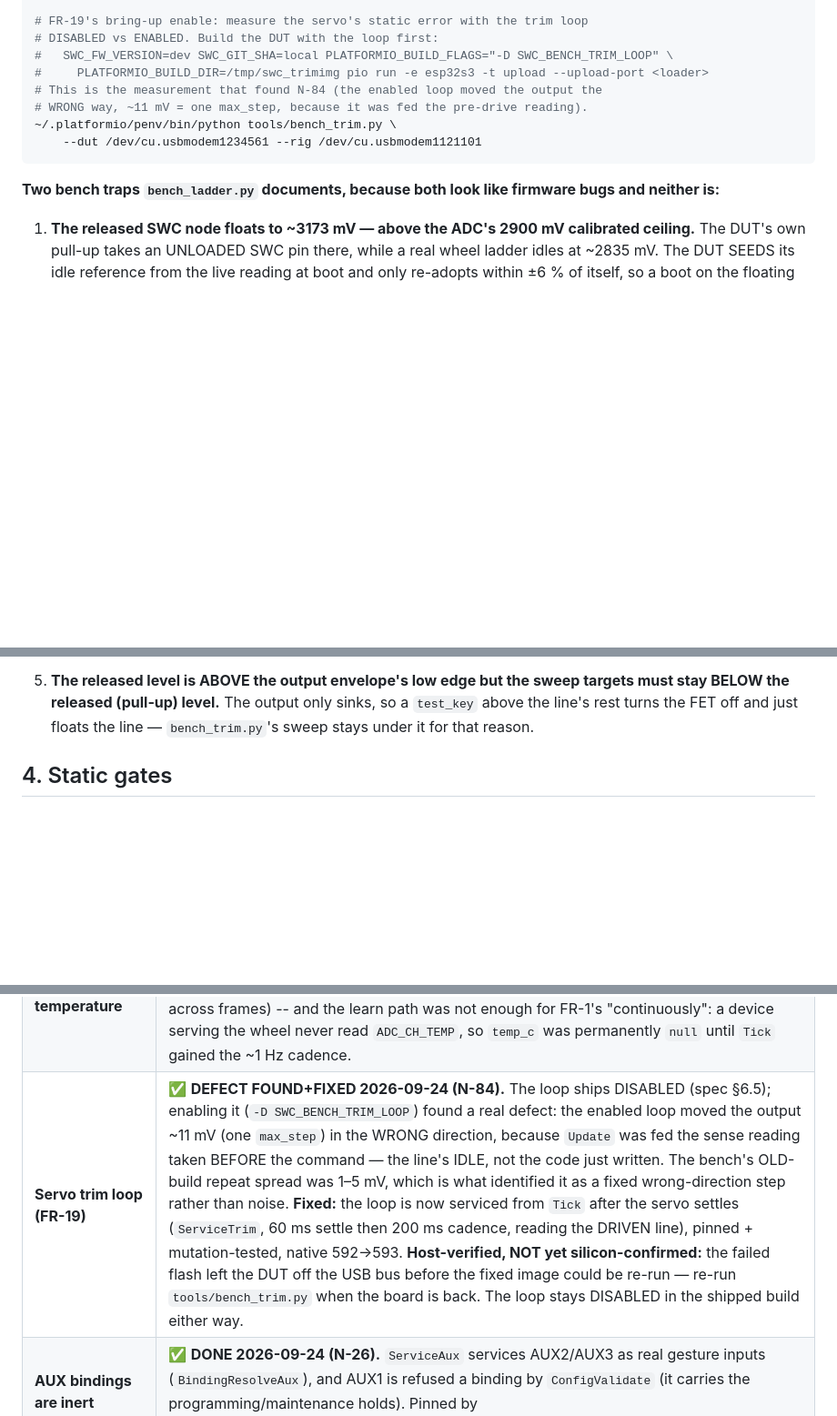
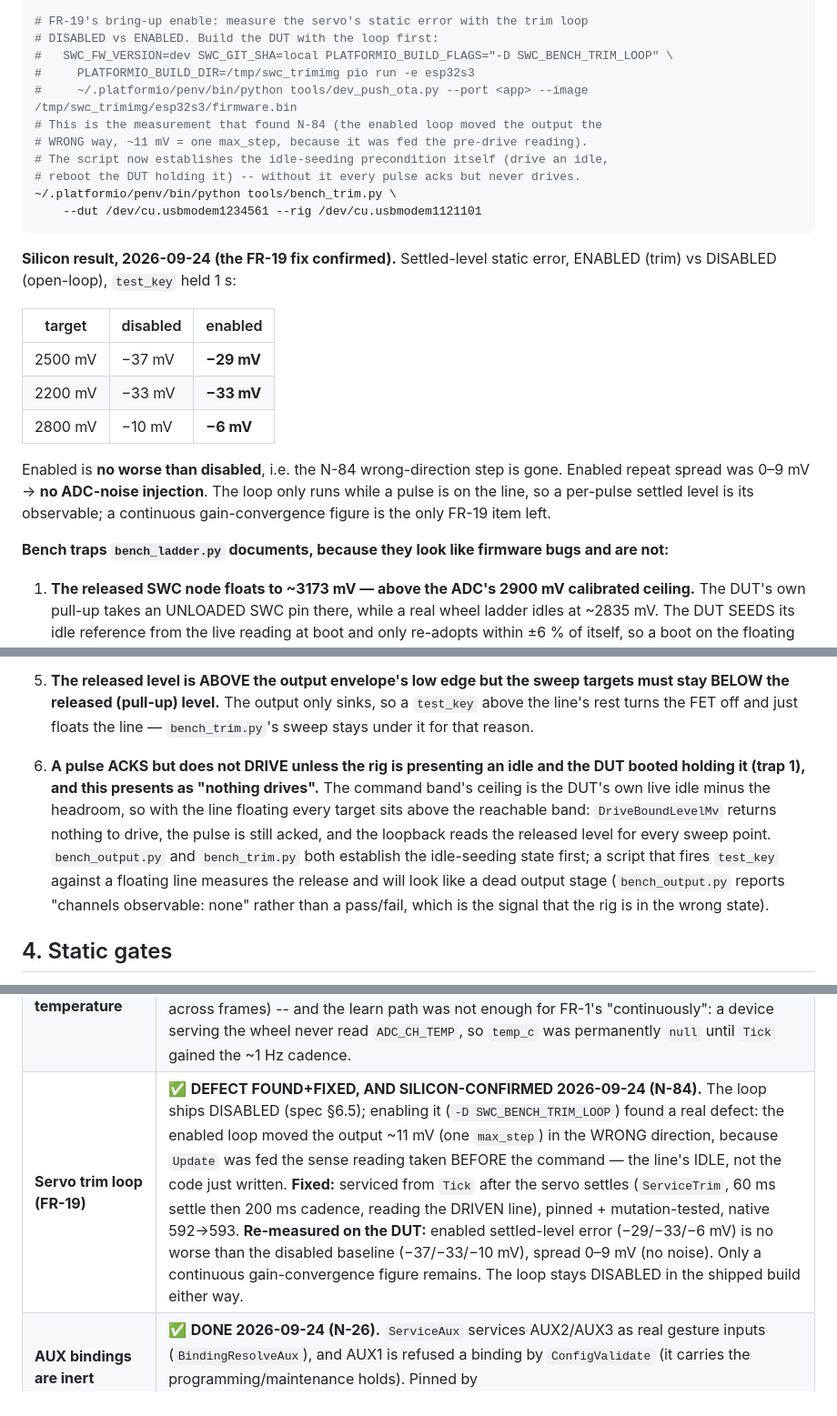
Before and after one commit to OETSolutions/swc-module, a Markdown page: code/docs/HANDOFF.md, 3 parts joined by grey strips. Shown at 91% size. GitHub-like rendering; blank space fills up the shorter version.

Commit message:
Silicon-confirm the FR-19 trim fix (N-84): enabled is no worse than disabled
The DUT was back on the bus, so the fixed SWC_BENCH_TRIM_LOOP build was
re-measured against the disabled open-loop baseline. Settled-level static
error, test_key held 1 s:

  target   disabled   enabled
  2500 mV   -37 mV     -29 mV
  2200 mV   -33 mV     -33 mV
  2800 mV   -10 mV      -6 mV

Enabled is no worse than disabled (marginally better), which is the inverse of
the +11 mV wrong-direction signature the defect was FOUND by. Enabled repeat
spread was 0-9 mV, i.e. no ADC-noise injection.

Also records the two harness facts the measurement needed: a pulse only DRIVES
if the rig presents an idle and the DUT booted holding it (else every target is
above the empty command band and acks without driving), and the fix to
bench_trim.py that establishes it. FR-19 is left with only a continuous
gain-convergence figure.

````diff
--- a/code/docs/HANDOFF.md
+++ b/code/docs/HANDOFF.md
@@ -259,15 +259,32 @@ one more `dev_usb_reset.py` run re-enumerates it.
 # FR-19's bring-up enable: measure the servo's static error with the trim loop
 # DISABLED vs ENABLED. Build the DUT with the loop first:
 #   SWC_FW_VERSION=dev SWC_GIT_SHA=local PLATFORMIO_BUILD_FLAGS="-D SWC_BENCH_TRIM_LOOP" \
-#     PLATFORMIO_BUILD_DIR=/tmp/swc_trimimg pio run -e esp32s3 -t upload --upload-port <loader>
+#     PLATFORMIO_BUILD_DIR=/tmp/swc_trimimg pio run -e esp32s3
+#     ~/.platformio/penv/bin/python tools/dev_push_ota.py --port <app> --image /tmp/swc_trimimg/esp32s3/firmware.bin
 # This is the measurement that found N-84 (the enabled loop moved the output the
 # WRONG way, ~11 mV = one max_step, because it was fed the pre-drive reading).
+# The script now establishes the idle-seeding precondition itself (drive an idle,
+# reboot the DUT holding it) -- without it every pulse acks but never drives.
 ~/.platformio/penv/bin/python tools/bench_trim.py \
     --dut /dev/cu.usbmodem1234561 --rig /dev/cu.usbmodem1121101
 ```
 
-**Two bench traps `bench_ladder.py` documents, because both look like firmware
-bugs and neither is:**
+**Silicon result, 2026-09-24 (the FR-19 fix confirmed).** Settled-level static
+error, ENABLED (trim) vs DISABLED (open-loop), `test_key` held 1 s:
+
+| target | disabled | enabled |
+| --- | --- | --- |
+| 2500 mV | −37 mV | **−29 mV** |
+| 2200 mV | −33 mV | **−33 mV** |
+| 2800 mV | −10 mV | **−6 mV** |
+
+Enabled is **no worse than disabled**, i.e. the N-84 wrong-direction step is
+gone. Enabled repeat spread was 0–9 mV → **no ADC-noise injection**. The loop
+only runs while a pulse is on the line, so a per-pulse settled level is its
+observable; a continuous gain-convergence figure is the only FR-19 item left.
+
+**Bench traps `bench_ladder.py` documents, because they look like firmware bugs
+and are not:**
 
 1. **The released SWC node floats to ~3173 mV — above the ADC's 2900 mV
    calibrated ceiling.** The DUT's own pull-up takes an UNLOADED SWC pin there,
@@ -302,6 +319,17 @@ bugs and neither is:**
    targets must stay BELOW the released (pull-up) level.** The output only sinks,
    so a `test_key` above the line's rest turns the FET off and just floats the
    line — `bench_trim.py`'s sweep stays under it for that reason.
+
+6. **A pulse ACKS but does not DRIVE unless the rig is presenting an idle and the
+   DUT booted holding it (trap 1), and this presents as "nothing drives".** The
+   command band's ceiling is the DUT's own live idle minus the headroom, so with
+   the line floating every target sits above the reachable band: `DriveBoundLevelMv`
+   returns nothing to drive, the pulse is still acked, and the loopback reads the
+   released level for every sweep point. `bench_output.py` and `bench_trim.py`
+   both establish the idle-seeding state first; a script that fires `test_key`
+   against a floating line measures the release and will look like a dead output
+   stage (`bench_output.py` reports "channels observable: none" rather than a
+   pass/fail, which is the signal that the rig is in the wrong state).
 
 ## 4. Static gates
 
@@ -363,7 +391,7 @@ detail is in the auto-memory index (`MEMORY.md`) under the N-numbers.
 | **Release check** | ✅ **DONE 2026-09-24 (N-12).** The APP performs the full spec §9.5 path: `update/ReleaseManifest.kt` (a faithful mirror of the firmware's `ReleaseCheck` + `SemverCompare`, differential-verified identical on 19 version pairs), `update/ManifestFetcher.kt` (HTTPS manifest fetch + image download, `INTERNET` now declared), and `AppViewModel`'s check → decide → download → verify `sha256`/`size` → push-over-USB flow. ✅ **The firmware's own `ReleaseCheck` now has a production caller too (N-15):** the maintenance page's `/api/ota/check` reaches it through `OtaWifiCheck`. |
 | **DAC fault path** | ✅ **DONE 2026-09-24 (N-21).** FR-13's read-back (`IHAL::dac_read_code` → `DacFrame::DecodeReadCode`, compared per channel at boot); §6.8's retry-with-backoff (`DacRetry.h`, 3 attempts 1/2 ms) on both DAC writes; the latch (HAL `dac_faulted` + the orchestrator's `dac_verify_failed_` for a wrong-VALUE read); and `FAULT_DAC` now has a caller (`ReportDacFault`, an edge). ✅ **The real MCP4728 read is now PROVEN on the bench 2026-09-24:** a GOOD image pushed over USB OTA and rebooted left otadata's newest entry **`VALID`** — and `app_main` calls `esp_ota_mark_app_valid_cancel_rollback` only when `OutputVerified()` is true, which requires the read-back to have returned the exact idle code on the real part (`!dac_verify_failed_ && !dac_faulted`). So the 24-byte Read-Command response was parsed correctly against silicon, not just against a fixture |
 | **NTC temperature** | ✅ **DONE 2026-09-24 (N-67).** `NtcConvert.h` (divider inversion + B3380 model, integer maths) + `SampleNtcTenthsC`; both learn paths record it in `temp_c_at_learn`. **VERIFIED ON THE DUT 2026-09-24:** `status.temp_c` reports `26.7` (a real room temperature, stable across frames) -- and the learn path was not enough for FR-1's "continuously": a device serving the wheel never read `ADC_CH_TEMP`, so `temp_c` was permanently `null` until `Tick` gained the ~1 Hz cadence. |
-| **Servo trim loop (FR-19)** | ✅ **DEFECT FOUND+FIXED 2026-09-24 (N-84).** The loop ships DISABLED (spec §6.5); enabling it (`-D SWC_BENCH_TRIM_LOOP`) found a real defect: the enabled loop moved the output ~11 mV (one `max_step`) in the WRONG direction, because `Update` was fed the sense reading taken BEFORE the command — the line's IDLE, not the code just written. The bench's OLD-build repeat spread was 1–5 mV, which is what identified it as a fixed wrong-direction step rather than noise. **Fixed:** the loop is now serviced from `Tick` after the servo settles (`ServiceTrim`, 60 ms settle then 200 ms cadence, reading the DRIVEN line), pinned + mutation-tested, native 592→593. **Host-verified, NOT yet silicon-confirmed:** the failed flash left the DUT off the USB bus before the fixed image could be re-run — re-run `tools/bench_trim.py` when the board is back. The loop stays DISABLED in the shipped build either way. |
+| **Servo trim loop (FR-19)** | ✅ **DEFECT FOUND+FIXED, AND SILICON-CONFIRMED 2026-09-24 (N-84).** The loop ships DISABLED (spec §6.5); enabling it (`-D SWC_BENCH_TRIM_LOOP`) found a real defect: the enabled loop moved the output ~11 mV (one `max_step`) in the WRONG direction, because `Update` was fed the sense reading taken BEFORE the command — the line's IDLE, not the code just written. **Fixed:** serviced from `Tick` after the servo settles (`ServiceTrim`, 60 ms settle then 200 ms cadence, reading the DRIVEN line), pinned + mutation-tested, native 592→593. **Re-measured on the DUT:** enabled settled-level error (−29/−33/−6 mV) is no worse than the disabled baseline (−37/−33/−10 mV), spread 0–9 mV (no noise). Only a continuous gain-convergence figure remains. The loop stays DISABLED in the shipped build either way. |
 | **AUX bindings are inert** | ✅ **DONE 2026-09-24 (N-26).** `ServiceAux` services AUX2/AUX3 as real gesture inputs (`BindingResolveAux`), and AUX1 is refused a binding by `ConfigValidate` (it carries the programming/maintenance holds). Pinned by `AnAux2PressDrivesKeyChannelZeroAndIsReportedAsItsOwnInput` and siblings. |
 | **Maintenance triggers (FR-33)** | ✅ **DONE 2026-09-24 (N-83, N-13's config-flag half).** §8.2's "config flag on next boot" is now `settings.maintenance_on_boot`, consumed and persisted by `SystemOrchestrator::Boot` so the window opens on the ONE boot the user asked for (without the consume it would reopen every boot forever — an unbounded window, the state FR-38 forbids). The field is optional on the wire, so a config written before it existed still loads. Added at **zero** `sizeof(Config)` cost by grouping the three count bytes into the tail padding. **Still open:** the reset-reason + no-config trigger needs a reset-reason source `IHAL` does not expose, and a no-config device already reaches pass-through, so it is redundant rather than missing. **Verified on the bench 2026-09-24:** a config with the flag set opens the window on the boot that follows (`active: true`, real PoP/URL) and clears the stored flag; a second boot reports `active: false`. The first version used `store_` in the persist guard, which is NULL during `Boot` on the device (`SetStore` is called from `UsbLinkStart`, which runs later), so the flag was never spent and the window reopened every boot — a device-only defect the host tests could not see. |
 | **Multi-action bindings** | ✅ **DONE 2026-09-24 (N-29).** `BindingResolve` now returns the whole ordered `ResolvedBinding` list and `SystemOrchestrator::RunBindingActions` executes every firmware-owned action (`OUT_*`, `BUZZ`) while SKIPPING app-owned kinds rather than releasing. Pinned by 3 orchestrator + 2 resolver tests. |
````
Also changed, not shown: 1 other file.
